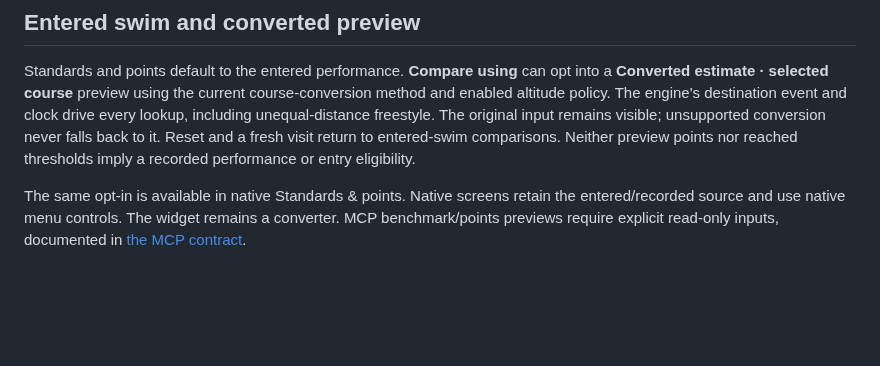
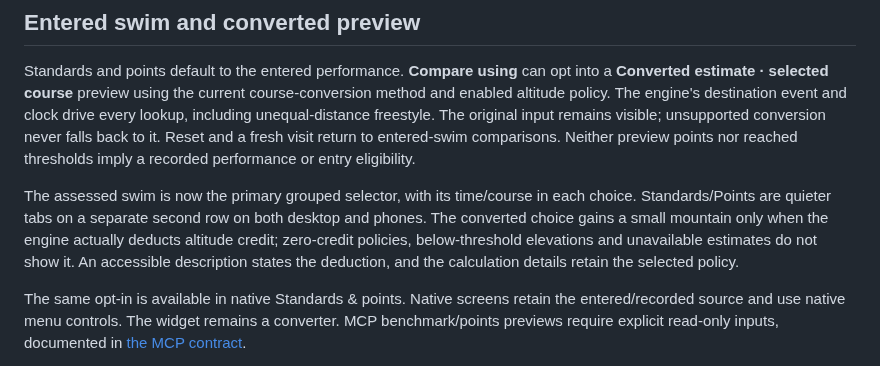
Before and after one commit to Stanback/turnmark, a Markdown page: docs/CONVERTER_LAYOUT_EXPLORATION.md, the part around the change. GitHub-like rendering; blank space fills up the shorter version.

```diff
--- a/docs/CONVERTER_LAYOUT_EXPLORATION.md
+++ b/docs/CONVERTER_LAYOUT_EXPLORATION.md
@@ -197,6 +197,13 @@ original input remains visible; unsupported conversion never falls back to it.
 Reset and a fresh visit return to entered-swim comparisons. Neither preview
 points nor reached thresholds imply a recorded performance or entry eligibility.
 
+The assessed swim is now the primary grouped selector, with its time/course in
+each choice. Standards/Points are quieter tabs on a separate second row on both
+desktop and phones. The converted choice gains a small mountain only when the
+engine actually deducts altitude credit; zero-credit policies, below-threshold
+elevations and unavailable estimates do not show it. An accessible description
+states the deduction, and the calculation details retain the selected policy.
+
 The same opt-in is available in native Standards & points. Native screens retain
 the entered/recorded source and use native menu controls. The widget remains a
 converter. MCP benchmark/points previews require explicit read-only inputs,
```
Also changed, not shown: docs/DESIGN_CONTRACT.md (+13 -0 lines), docs/NATIVE_STANDARDS_REVIEW.md (+7 -0 lines), docs/screenshots/android-benchmark-altitude-preview.png (added), docs/screenshots/web-benchmark-empty-dark.png, docs/screenshots/web-benchmark-preview-dark.png, docs/screenshots/web-benchmark-preview-mobile.png, 9 other files.
